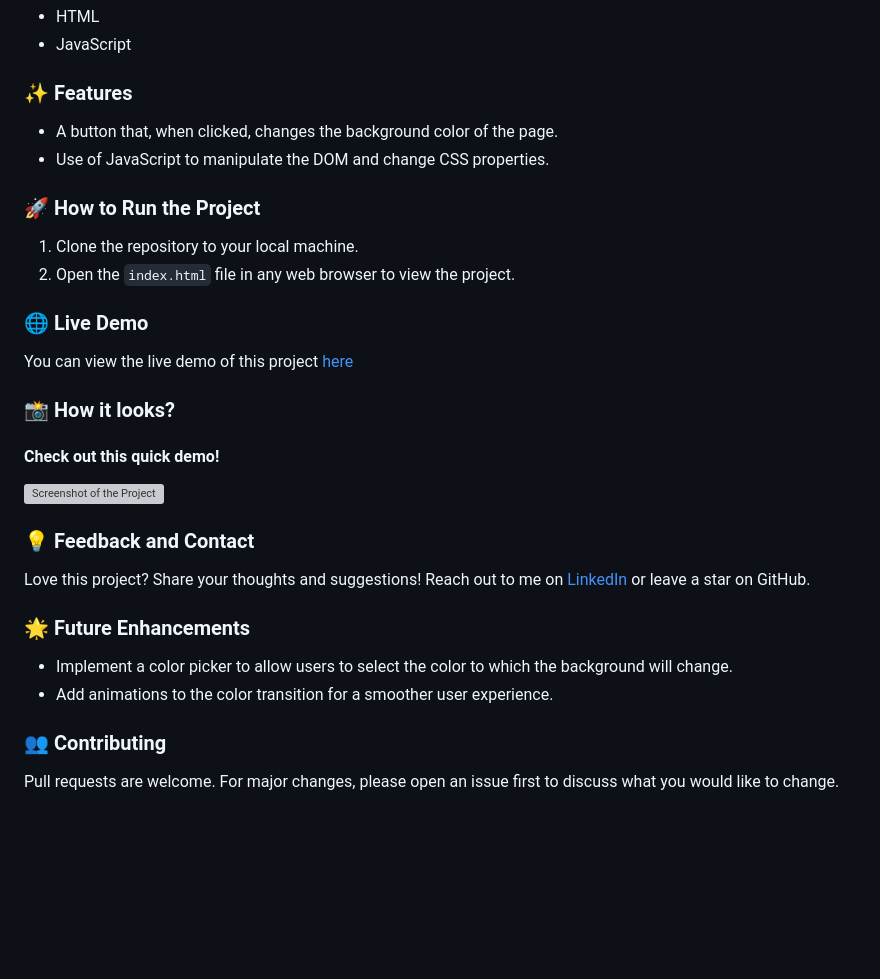
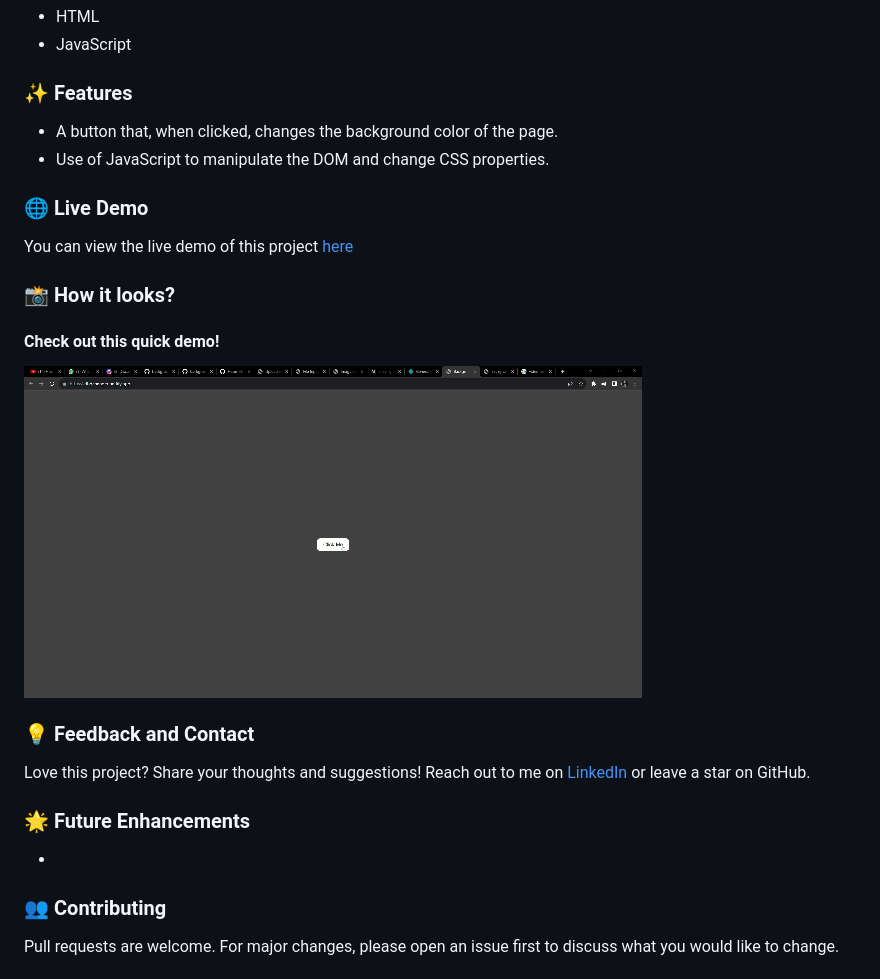
Before and after one commit to HasimMolla/Daily-Challenges, a Markdown page: Readme.md, the part around the change printed below. Rendered like a GitHub page; pictures changed too: assets/change-bg.gif (added); blank space fills up the shorter version; grey boxes are pictures that could not be loaded.

```diff
--- a/Readme.md
+++ b/Readme.md
@@ -16,11 +16,6 @@ This project is a simple, yet interactive webpage designed for beginners in web
 -   A button that, when clicked, changes the background color of the page.
 -   Use of JavaScript to manipulate the DOM and change CSS properties.
 
-### 🚀 How to Run the Project
-
-1. Clone the repository to your local machine.
-2. Open the `index.html` file in any web browser to view the project.
-
 ### 🌐 Live Demo
 
 You can view the live demo of this project [here](https://dbgchanger.netlify.app/)
@@ -29,7 +24,7 @@ You can view the live demo of this project [here](https://dbgchanger.netlify.app
 
 #### Check out this quick demo!
 
-![Screenshot of the Project](./assets/change-bg.gif.mp4)
+![Screenshot of the Project](./assets/change-bg.gif)
 
 ### 💡 Feedback and Contact
 
@@ -37,8 +32,7 @@ Love this project? Share your thoughts and suggestions! Reach out to me on [Link
 
 ### 🌟 Future Enhancements
 
--   Implement a color picker to allow users to select the color to which the background will change.
--   Add animations to the color transition for a smoother user experience.
+-
 
 ### 👥 Contributing
 
```
Also changed, not shown: other parts of Readme.md (+1 -1 lines).
